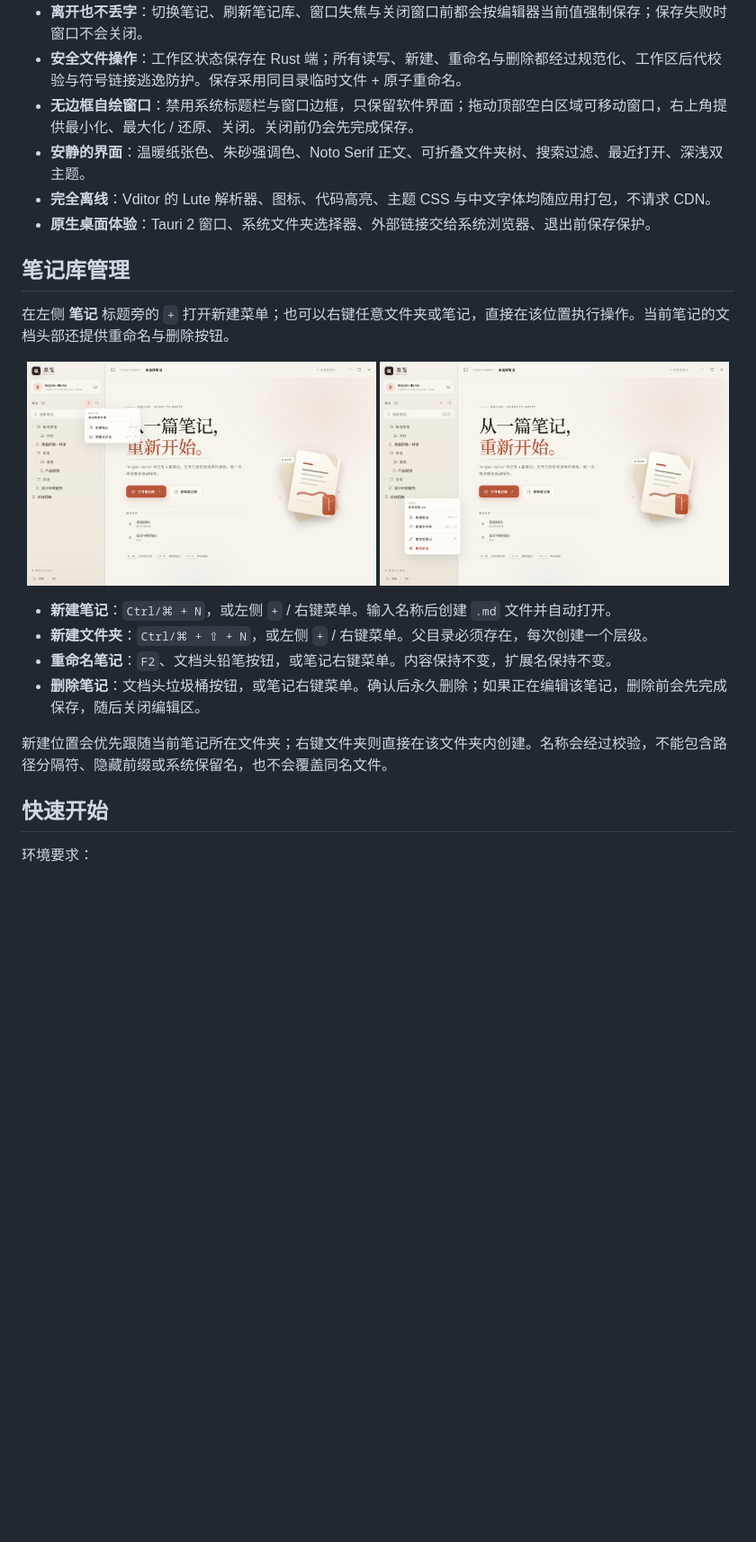
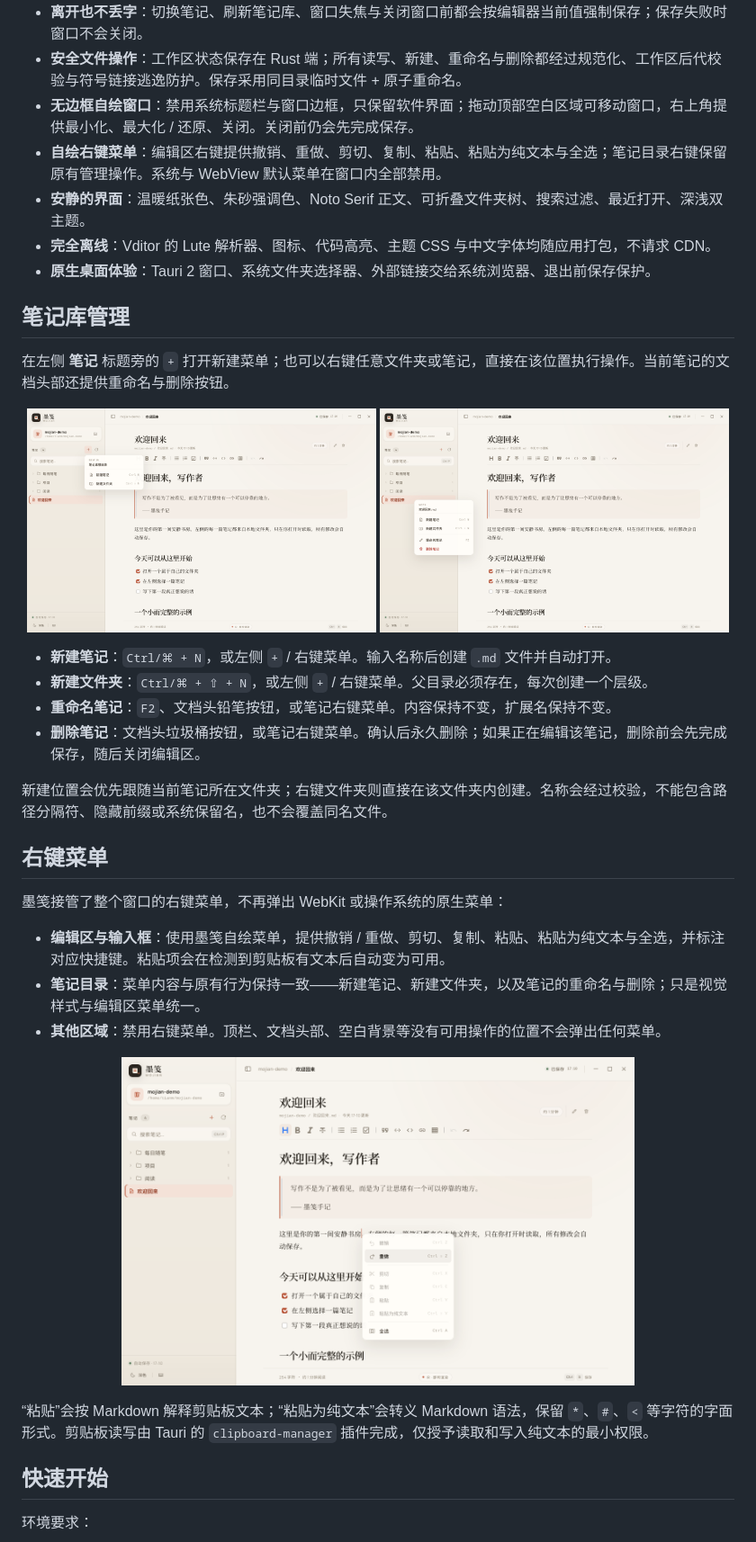
Before and after one commit to tianmingbuaa/markdown-edit-tauri, a Markdown page: README.md, the part around the change printed below. Shown: that part at 90% size. Drawn GitHub-style; pictures changed too: docs/screenshots/editor-context-menu.png (added), docs/screenshots/library-actions.png, docs/screenshots/library-menu.png; blank space fills up the shorter version.

```diff
--- a/README.md
+++ b/README.md
@@ -21,6 +21,7 @@
 - **离开也不丢字**：切换笔记、刷新笔记库、窗口失焦与关闭窗口前都会按编辑器当前值强制保存；保存失败时窗口不会关闭。
 - **安全文件操作**：工作区状态保存在 Rust 端；所有读写、新建、重命名与删除都经过规范化、工作区后代校验与符号链接逃逸防护。保存采用同目录临时文件 + 原子重命名。
 - **无边框自绘窗口**：禁用系统标题栏与窗口边框，只保留软件界面；拖动顶部空白区域可移动窗口，右上角提供最小化、最大化 / 还原、关闭。关闭前仍会先完成保存。
+- **自绘右键菜单**：编辑区右键提供撤销、重做、剪切、复制、粘贴、粘贴为纯文本与全选；笔记目录右键保留原有管理操作。系统与 WebView 默认菜单在窗口内全部禁用。
 - **安静的界面**：温暖纸张色、朱砂强调色、Noto Serif 正文、可折叠文件夹树、搜索过滤、最近打开、深浅双主题。
 - **完全离线**：Vditor 的 Lute 解析器、图标、代码高亮、主题 CSS 与中文字体均随应用打包，不请求 CDN。
 - **原生桌面体验**：Tauri 2 窗口、系统文件夹选择器、外部链接交给系统浏览器、退出前保存保护。
@@ -40,6 +41,20 @@
 - **删除笔记**：文档头垃圾桶按钮，或笔记右键菜单。确认后永久删除；如果正在编辑该笔记，删除前会先完成保存，随后关闭编辑区。
 
 新建位置会优先跟随当前笔记所在文件夹；右键文件夹则直接在该文件夹内创建。名称会经过校验，不能包含路径分隔符、隐藏前缀或系统保留名，也不会覆盖同名文件。
+
+## 右键菜单
+
+墨笺接管了整个窗口的右键菜单，不再弹出 WebKit 或操作系统的原生菜单：
+
+- **编辑区与输入框**：使用墨笺自绘菜单，提供撤销 / 重做、剪切、复制、粘贴、粘贴为纯文本与全选，并标注对应快捷键。粘贴项会在检测到剪贴板有文本后自动变为可用。
+- **笔记目录**：菜单内容与原有行为保持一致——新建笔记、新建文件夹，以及笔记的重命名与删除；只是视觉样式与编辑区菜单统一。
+- **其他区域**：禁用右键菜单。顶栏、文档头部、空白背景等没有可用操作的位置不会弹出任何菜单。
+
+<p align="center">
+  <img src="docs/screenshots/editor-context-menu.png" width="72%" alt="编辑区自绘右键菜单" />
+</p>
+
+“粘贴”会按 Markdown 解释剪贴板文本；“粘贴为纯文本”会转义 Markdown 语法，保留 `*`、`#`、`<` 等字符的字面形式。剪贴板读写由 Tauri 的 `clipboard-manager` 插件完成，仅授予读取和写入纯文本的最小权限。
 
 ## 快速开始
 
```
Also changed, not shown: other parts of README.md (+10 -6 lines).
